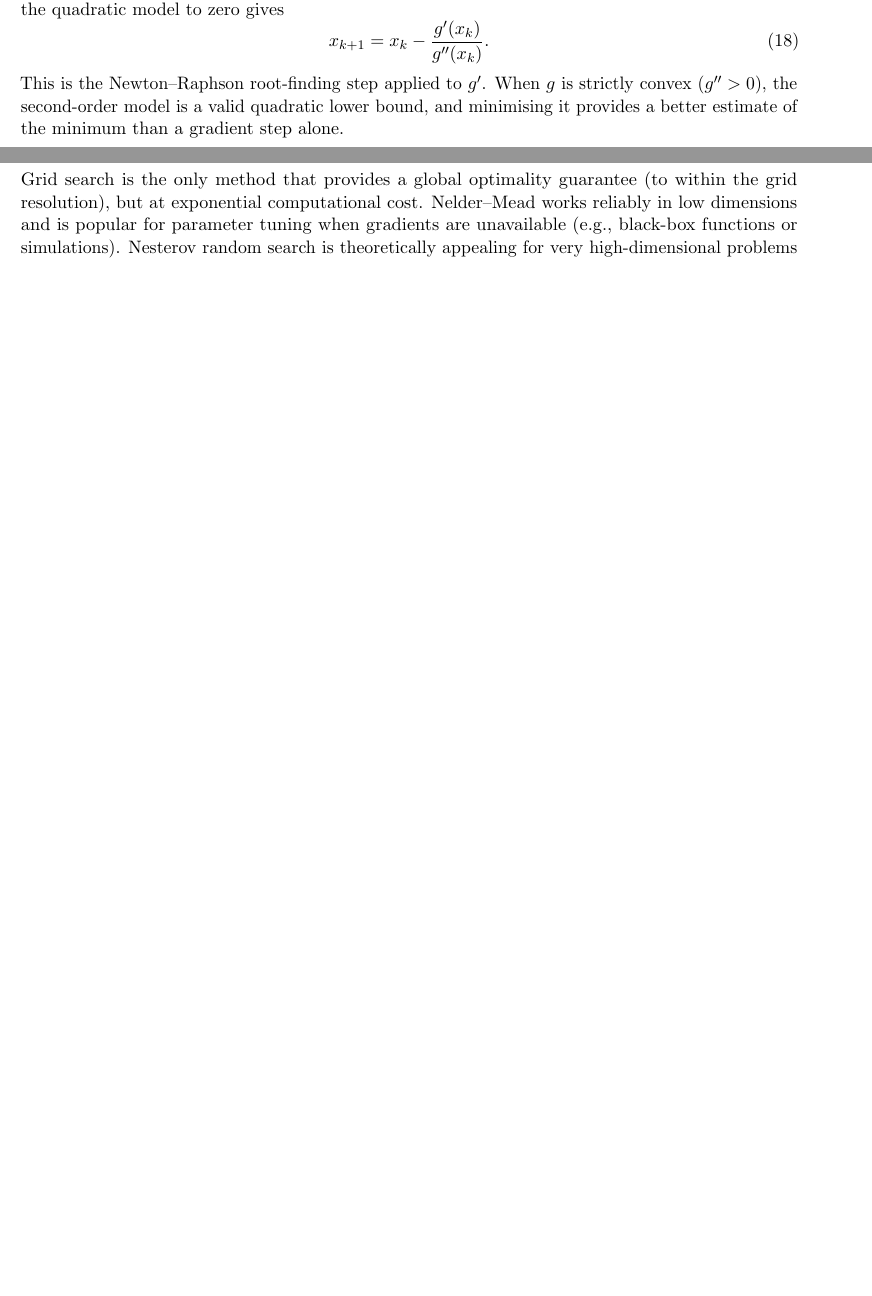
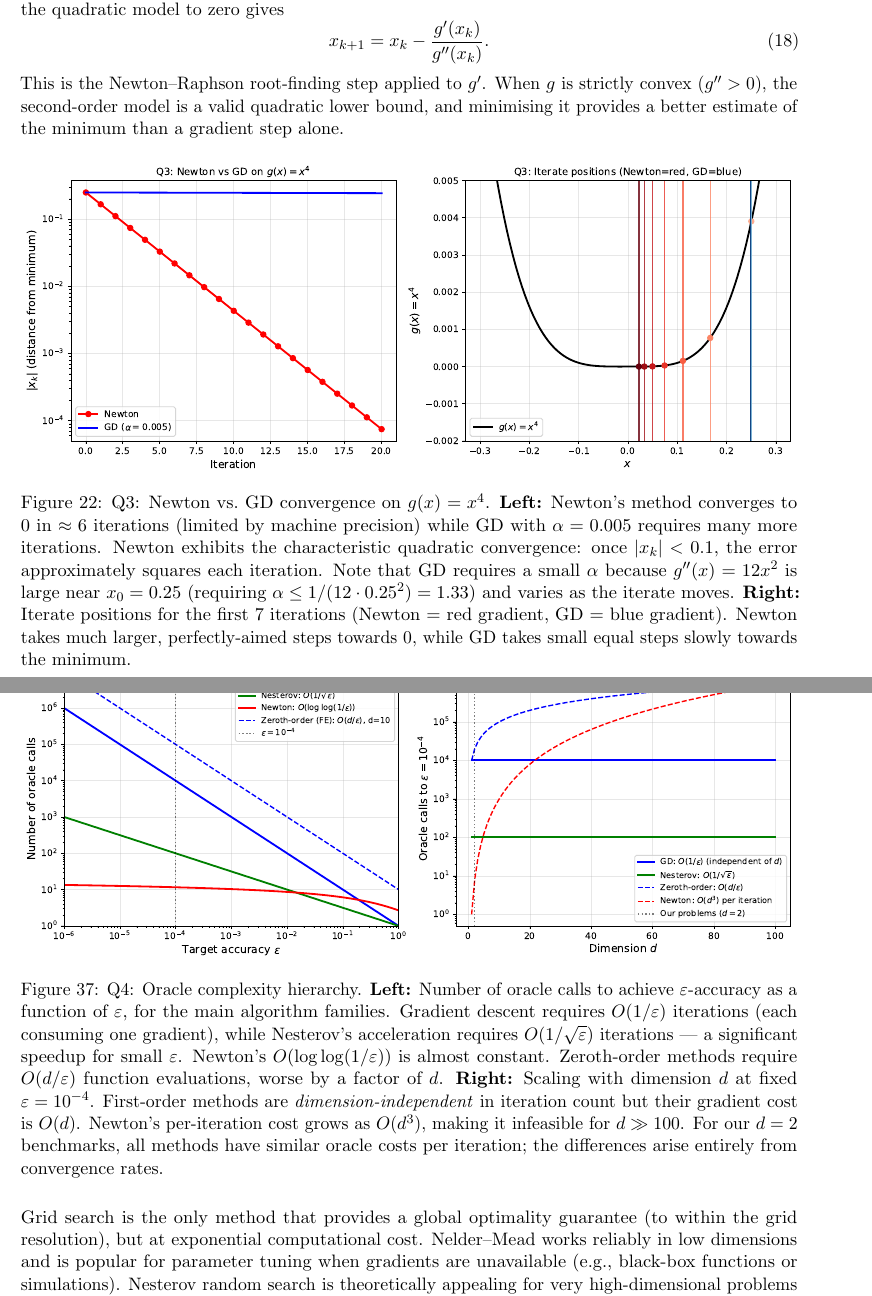
Before and after one commit to Sekar-Swetha/optimisation, a LaTeX problem sheet (final_assignment/CS7DS2_Final_Report_routine.tex): two parts of pages 25 and 38 of 57 before the commit and two parts of pages 26 and 41 of 60 after it, joined at a grey line, cut so that both start at the same text, the shorter picture padded with empty space. Compiled offline with pdfLaTeX.

Commit message:
routine pass 16: 3 new figures, Nesterov optimality lower bound, oracle hierarchy
- Added oracle_complexity.pdf: oracle call complexity hierarchy (zeroth/first/second order)
- Added q2_momentum_analysis.pdf: Nesterov schedule ramp-up vs. Heavy Ball constant momentum
- Added q3_x4_convergence.pdf: Newton vs GD on x^4 with iterate position visualization
- Added Remark on Nesterov optimality (minimax lower bound for first-order methods)
- Added oracle complexity figure with dimension scaling analysis in Q4
- Added Q3 figure showing quadratic convergence phase on Benchmark B

https://claude.ai/code/session_01Cy84TSRhXiiSMRnxPNpm73

```diff
--- a/final_assignment/CS7DS2_Final_Report_routine.tex
+++ b/final_assignment/CS7DS2_Final_Report_routine.tex
@@ -1024,3 +1054,13 @@ provides a better estimate of the minimum than a gradient step alone.
 
 \begin{figure}[H]
 \centering
+\includegraphics[width=\textwidth]{figures/q3_x4_convergence.pdf}
+\caption{Q3: Newton vs.\ GD convergence on $g(x) = x^4$. \textbf{Left:} Newton's method
+converges to 0 in $\approx 6$ iterations (limited by machine precision) while GD with
+$\alpha = 0.005$ requires many more iterations. Newton exhibits the characteristic
+quadratic convergence: once $|x_k| < 0.1$, the error approximately squares each iteration.
+Note that GD requires a small $\alpha$ because $g''(x) = 12x^2$ is large near $x_0 = 0.25$
+(requiring $\alpha \leq 1/(12 \cdot 0.25^2) = 1.33$) and varies as the iterate moves.
+\textbf{Right:} Iterate positions for the first 7 iterations (Newton = red gradient,
+GD = blue gradient). Newton takes much larger, perfectly-aimed steps towards 0, while GD
+takes small equal steps slowly towards the minimum.}
@@ -1507,6 +1552,23 @@ Grid search & None & $N^d$ total & Very poor & Grid-limited & \textbf{Yes (appro
 \bottomrule
 \end{tabular}
 \end{table}
+
+\begin{figure}[H]
+\centering
+\includegraphics[width=\textwidth]{figures/oracle_complexity.pdf}
+\caption{Q4: Oracle complexity hierarchy. \textbf{Left:} Number of oracle calls to achieve
+$\varepsilon$-accuracy as a function of $\varepsilon$, for the main algorithm families.
+Gradient descent requires $O(1/\varepsilon)$ iterations (each consuming one gradient), while
+Nesterov's acceleration requires $O(1/\sqrt{\varepsilon})$ iterations — a significant speedup
+for small $\varepsilon$. Newton's $O(\log\log(1/\varepsilon))$ is almost constant.
+Zeroth-order methods require $O(d/\varepsilon)$ function evaluations, worse by a factor of $d$.
+\textbf{Right:} Scaling with dimension $d$ at fixed $\varepsilon = 10^{-4}$. First-order
+methods are \emph{dimension-independent} in iteration count but their gradient cost is
+$O(d)$. Newton's per-iteration cost grows as $O(d^3)$, making it infeasible for $d \gg 100$.
+For our $d = 2$ benchmarks, all methods have similar oracle costs per iteration; the
+differences arise entirely from convergence rates.}
+\label{fig:oracle_complexity}
+\end{figure}
 
 Grid search is the only method that provides a global optimality guarantee (to within the grid
 resolution), but at exponential computational cost. Nelder--Mead works reliably in low
```
Also changed, not shown: final_assignment/figures/oracle_complexity.pdf (added), final_assignment/figures/q2_momentum_analysis.pdf (added), final_assignment/figures/q3_x4_convergence.pdf (added), final_assignment/CS7DS2_Final_Report_routine.tex (35 more changed lines).
